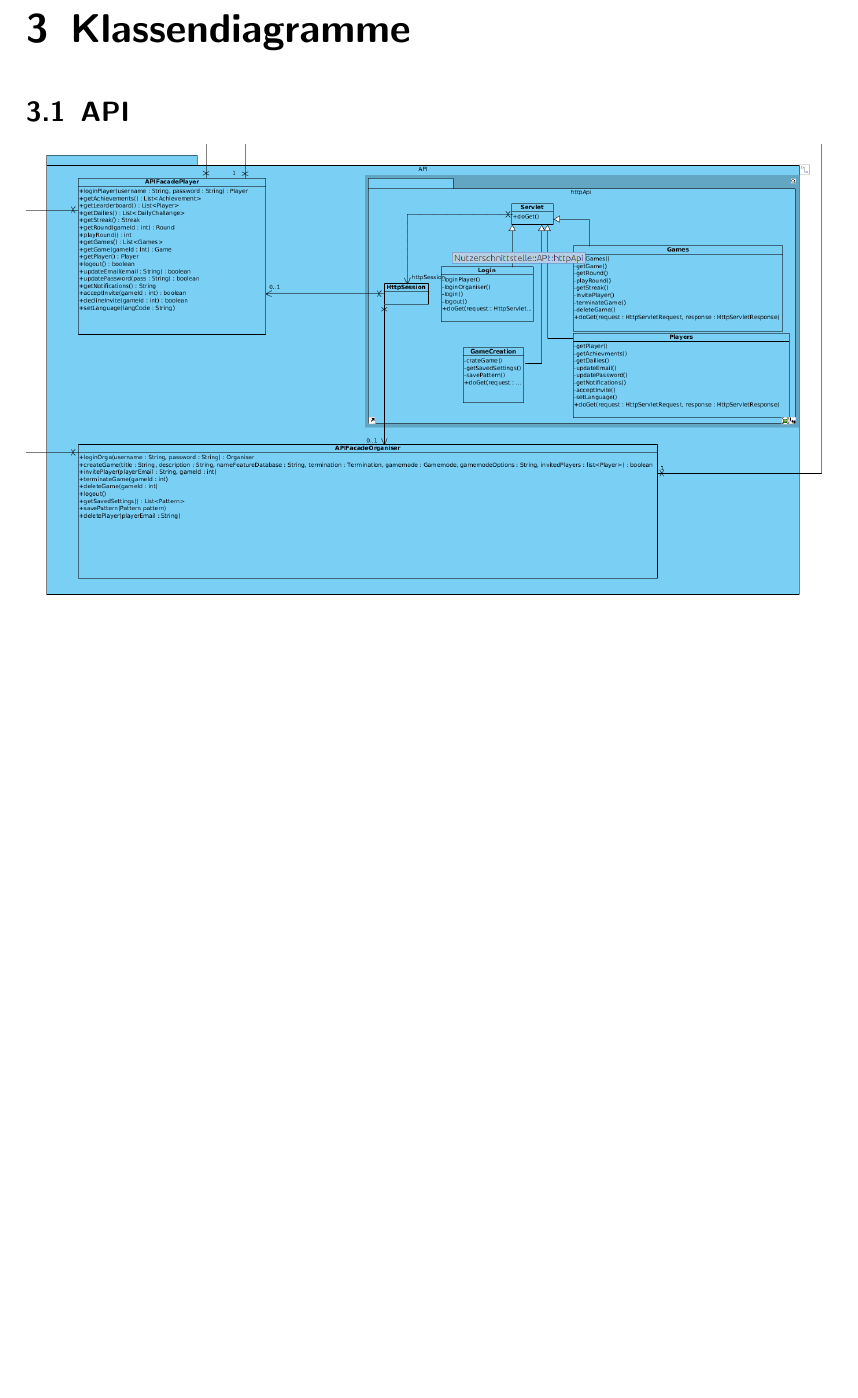
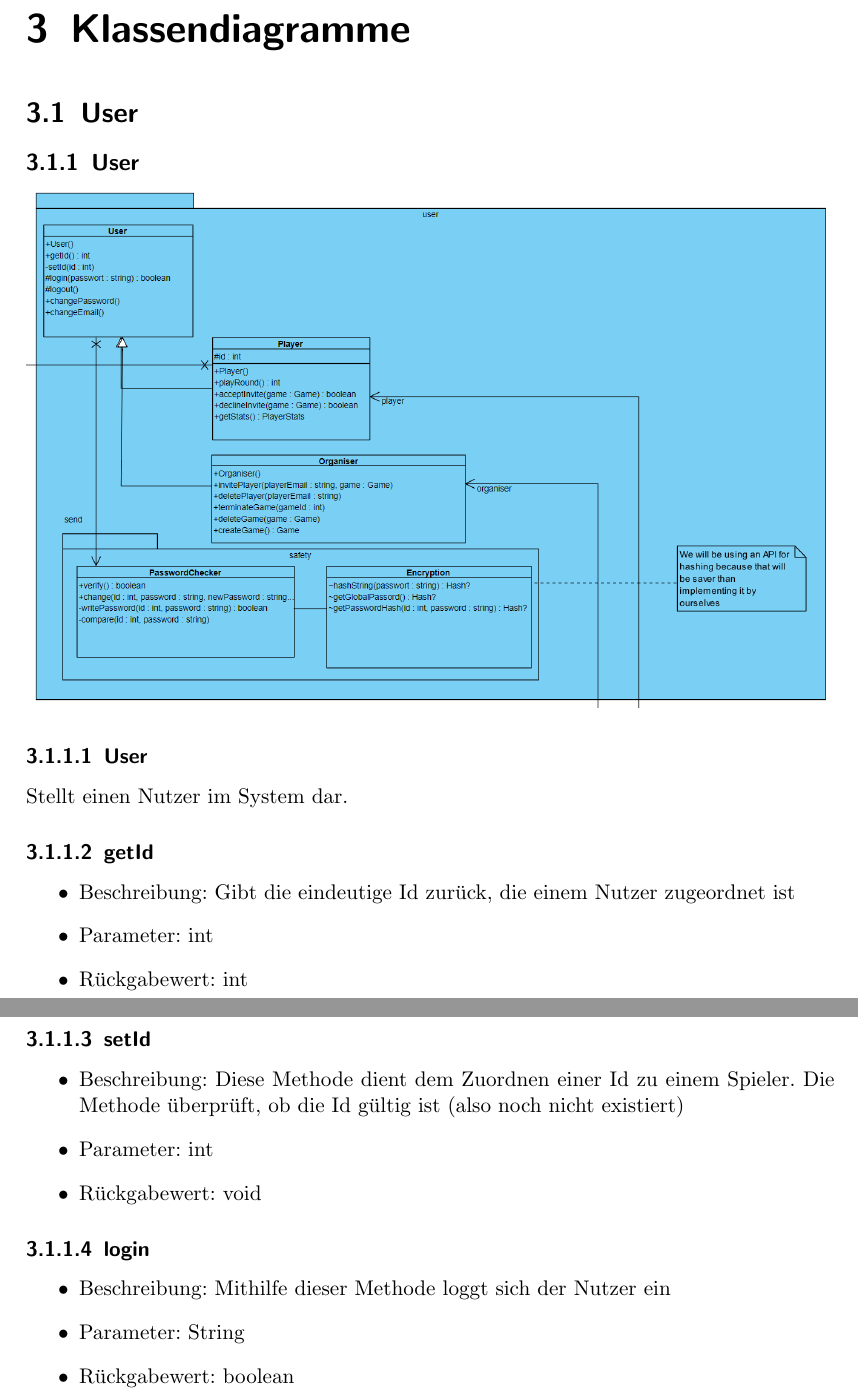
Before and after one commit to bendixsonnenberg/CS-Select-Allg, a LaTeX document (entwurf/entwurf.tex): part of page 5 of 31 before the commit and two parts of pages 5 and 6 of 40 after it, the two joined at a grey line, cut so that both start at the same text, the shorter picture padded with empty space. Compiled offline with pdfLaTeX.

Commit message:
Added PNGS

```diff
--- a/entwurf/entwurf.tex
+++ b/entwurf/entwurf.tex
@@ -27,3 +27,27 @@
     \chapter{Architekturdiagramm}
 
     \chapter{Klassendiagramme}
+
+    \section{User}
+    \subsection{User}
+    \includegraphics[width=\textwidth]{img/user.png}
+    \subsubsection{User}
+    Stellt einen Nutzer im System dar.
+    \subsubsection{getId}
+    \begin{itemize}
+        \item Beschreibung: Gibt die eindeutige Id zurück, die einem Nutzer zugeordnet ist
+        \item Parameter: int
+        \item Rückgabewert: int
+    \end{itemize}
+    \subsubsection{setId}
+    \begin{itemize}
+        \item Beschreibung: Diese Methode dient dem Zuordnen einer Id zu einem Spieler. Die Methode überprüft, ob die Id gültig ist (also noch nicht existiert)
+        \item Parameter: int
+        \item Rückgabewert: void
+    \end{itemize}
+    \subsubsection{login}
+    \begin{itemize}
+        \item Beschreibung: Mithilfe dieser Methode loggt sich der Nutzer ein
+        \item Parameter: String
+        \item Rückgabewert: boolean
+    \end{itemize}
```
Also changed, not shown: entwurf/img/Achievements.svg (added), entwurf/img/Configuration.PNG (added), entwurf/img/Database.PNG (added), entwurf/img/GameTerminationFeature.PNG (added), entwurf/img/Gamecreation.PNG (added), entwurf/img/Gamification.PNG (added), entwurf/img/Leaderboard.svg (added), entwurf/img/MLServer.PNG (added), entwurf/img/Nutzerschnittstelle Class Diagram.svg (added), entwurf/img/RoundAndGameMode.PNG (added), entwurf/img/Spieler einladen.svg (added), entwurf/img/Streak.svg (added), entwurf/img/user.png (added), entwurf/entwurf.tex (20 more changed lines).
